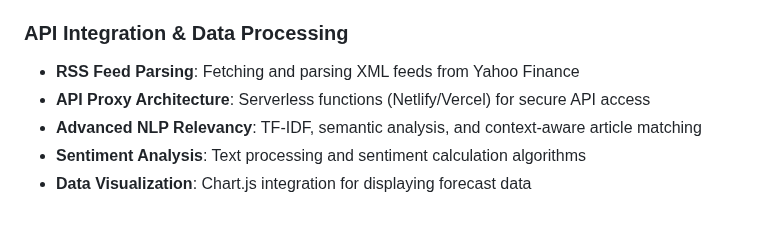
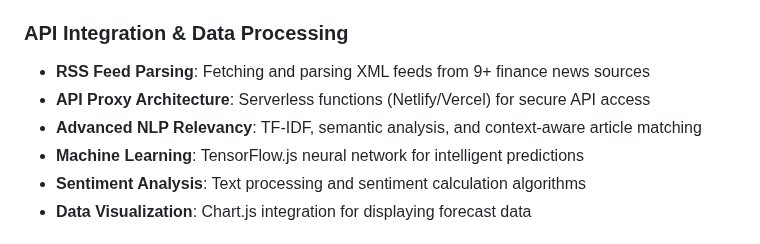
Before and after one commit to mayad123/stock-value-forecast, a Markdown page: README.md, the part around one of its changes. Drawn GitHub-style.

```diff
--- a/README.md
+++ b/README.md
@@ -63,9 +65,10 @@ This portfolio project showcases the following technologies and skills:
 - **Error Handling**: Robust fallback mechanisms and error handling
 
 ### API Integration & Data Processing
-- **RSS Feed Parsing**: Fetching and parsing XML feeds from Yahoo Finance
+- **RSS Feed Parsing**: Fetching and parsing XML feeds from 9+ finance news sources
 - **API Proxy Architecture**: Serverless functions (Netlify/Vercel) for secure API access
 - **Advanced NLP Relevancy**: TF-IDF, semantic analysis, and context-aware article matching
+- **Machine Learning**: TensorFlow.js neural network for intelligent predictions
 - **Sentiment Analysis**: Text processing and sentiment calculation algorithms
 - **Data Visualization**: Chart.js integration for displaying forecast data
 
```
Also changed, not shown: other parts of README.md (+11 -11 lines).
